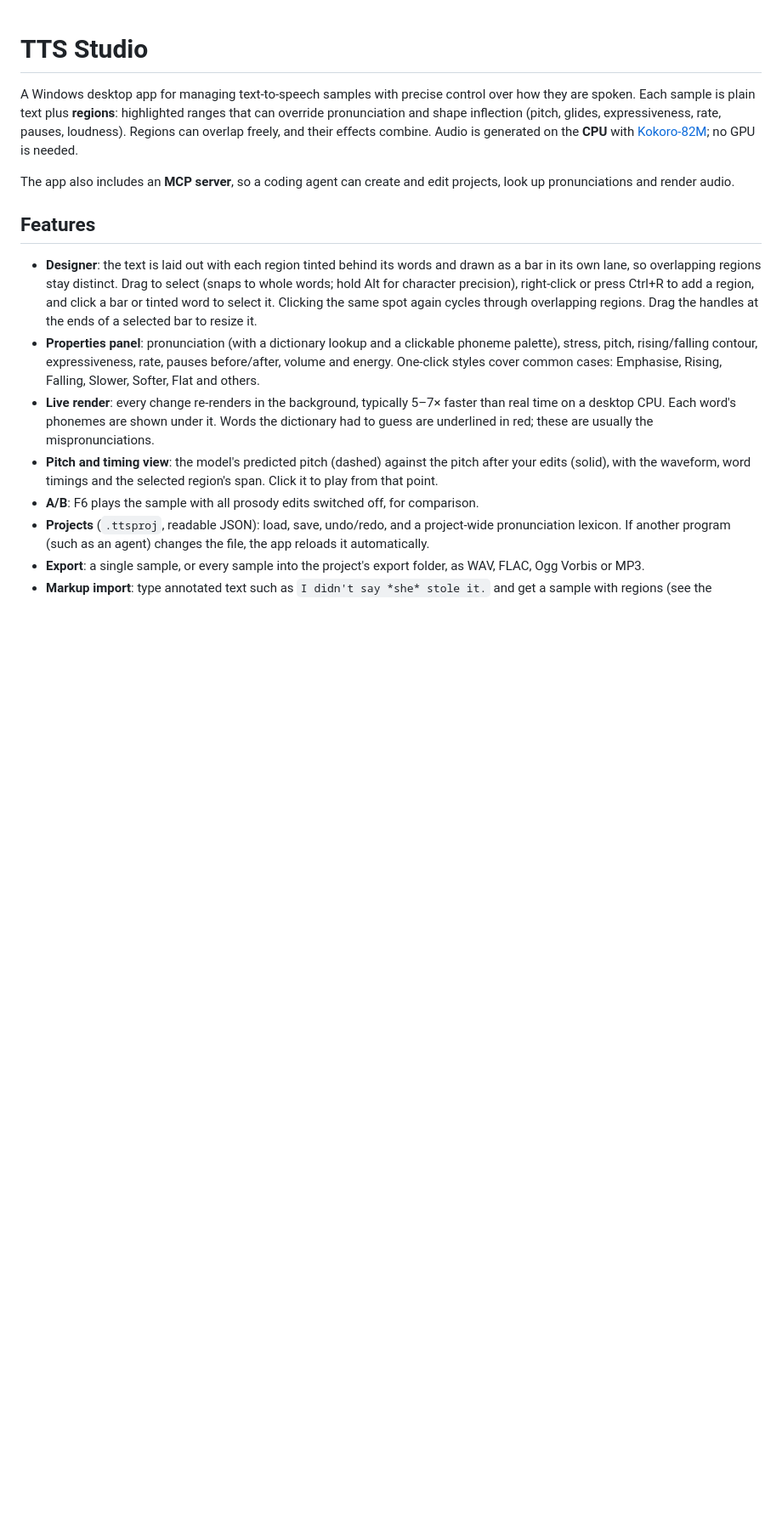
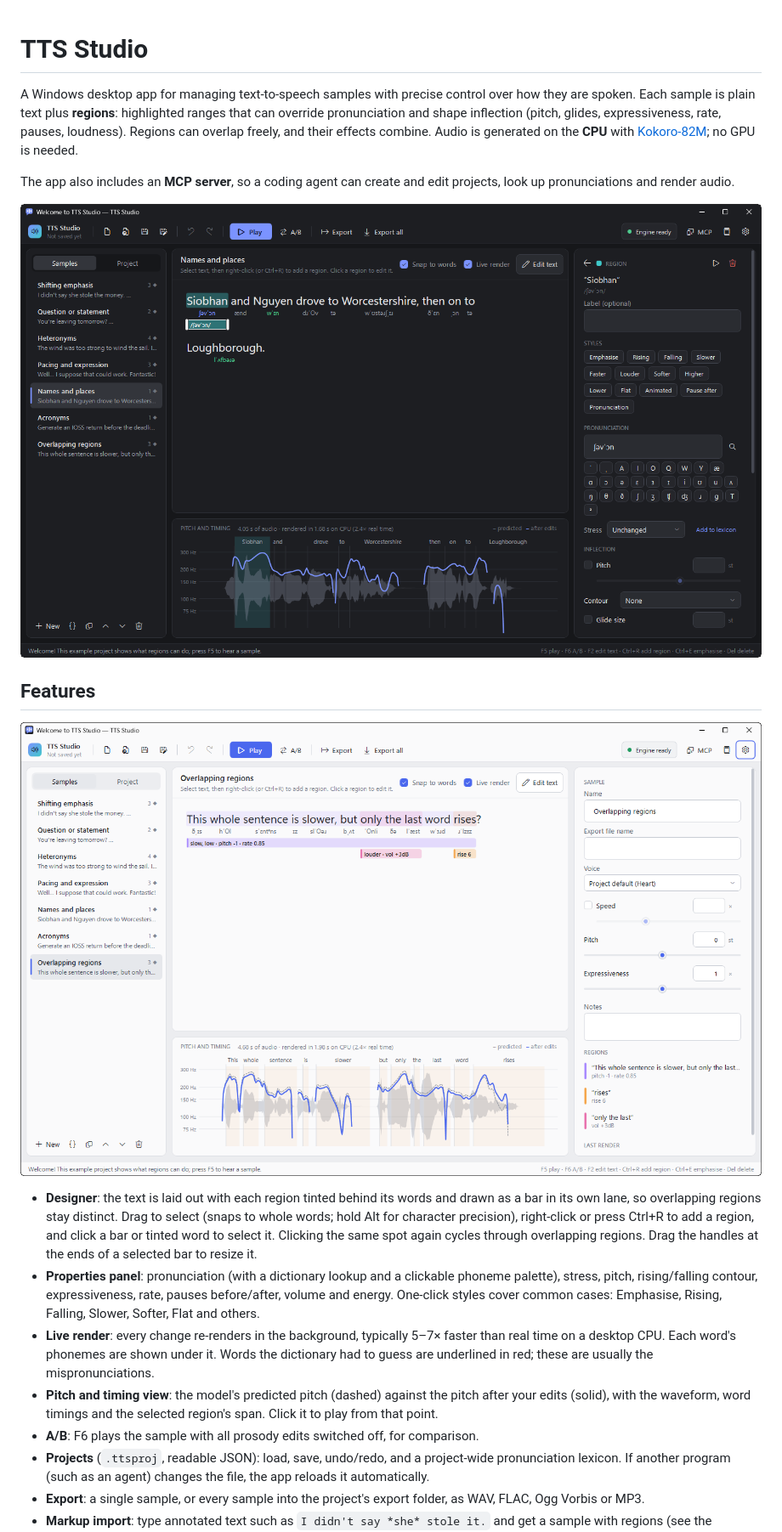
Before and after one commit to stu-smith/TextToSpeech, a Markdown page: README.md, the part around one of its changes. Shown at 85% size. Rendered like a GitHub page; pictures changed too: screenshots/main-dark.png (added), screenshots/main-overlapping-light.png (added); blank space fills up the shorter version.

Commit message:
Screenshots.

```diff
--- a/README.md
+++ b/README.md
@@ -9,7 +9,11 @@ Regions can overlap freely, and their effects combine. Audio is generated on the
 The app also includes an **MCP server**, so a coding agent can create and edit projects, look
 up pronunciations and render audio.
 
+![TTS Studio with a pronunciation region selected, showing the phoneme palette and the pitch and timing view](screenshots/main-dark.png)
+
 ## Features
+
+![Overlapping regions in the designer, each drawn in its own lane, in the light theme](screenshots/main-overlapping-light.png)
 
 - **Designer**: the text is laid out with each region tinted behind its words and drawn as a
   bar in its own lane, so overlapping regions stay distinct. Drag to select (snaps to whole
```
Also changed, not shown: other parts of README.md (+6 -1 lines), screenshots/mcp-dark.png (added).
